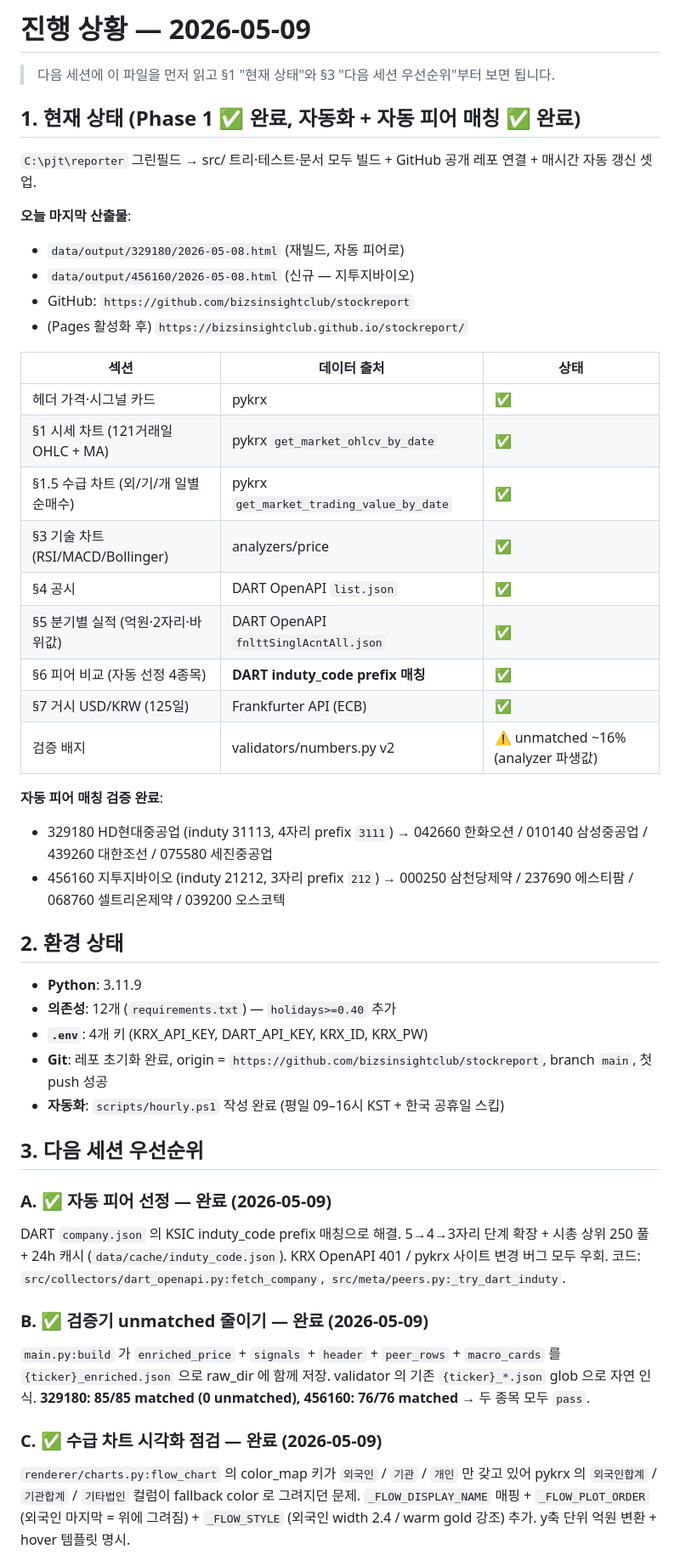
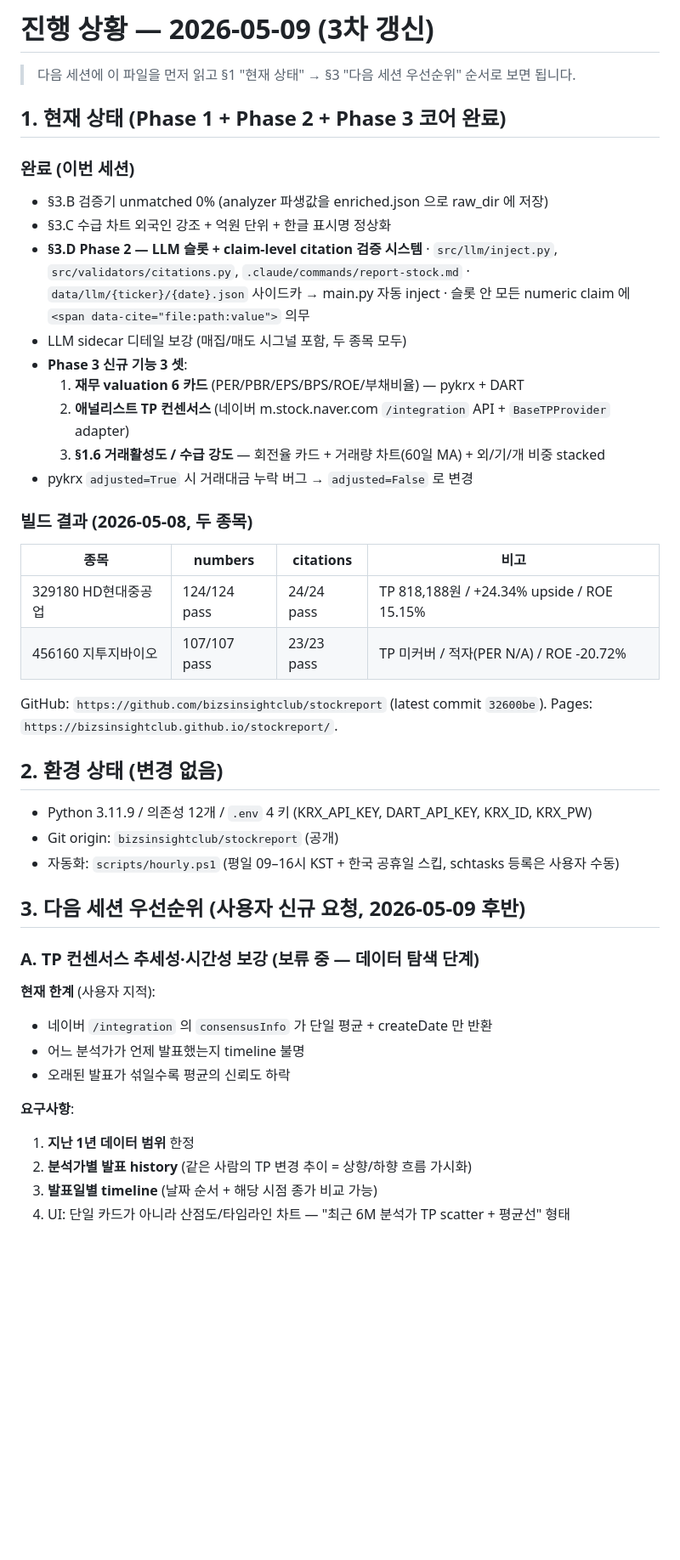
Before and after one commit to bizsinsightclub/stockreport, a Markdown page: progress.md, the part around one of its changes. Shown at 85% size. Drawn GitHub-style; blank space fills up the shorter version.

Commit message:
docs(progress): Phase 3 완료 + TP 추세/시장 ETF·ELW·ETN 신규 요청 반영

```diff
--- a/progress.md
+++ b/progress.md
@@ -1,51 +1,51 @@
-# 진행 상황 — 2026-05-09
+# 진행 상황 — 2026-05-09 (3차 갱신)
 
-> 다음 세션에 이 파일을 먼저 읽고 §1 "현재 상태"와 §3 "다음 세션 우선순위"부터 보면 됩니다.
+> 다음 세션에 이 파일을 먼저 읽고 §1 "현재 상태" → §3 "다음 세션 우선순위" 순서로 보면 됩니다.
 
-## 1. 현재 상태 (Phase 1 ✅ 완료, 자동화 + 자동 피어 매칭 ✅ 완료)
+## 1. 현재 상태 (Phase 1 + Phase 2 + Phase 3 코어 완료)
 
-`C:\pjt\reporter` 그린필드 → src/ 트리·테스트·문서 모두 빌드 + GitHub 공개 레포 연결 + 매시간 자동 갱신 셋업.
+### 완료 (이번 세션)
+- §3.B 검증기 unmatched 0% (analyzer 파생값을 enriched.json 으로 raw_dir 에 저장)
+- §3.C 수급 차트 외국인 강조 + 억원 단위 + 한글 표시명 정상화
+- **§3.D Phase 2 — LLM 슬롯 + claim-level citation 검증 시스템**
+  · `src/llm/inject.py`, `src/validators/citations.py`, `.claude/commands/report-stock.md`
+  · `data/llm/{ticker}/{date}.json` 사이드카 → main.py 자동 inject
+  · 슬롯 안 모든 numeric claim 에 `<span data-cite="file:path:value">` 의무
+- LLM sidecar 디테일 보강 (매집/매도 시그널 포함, 두 종목 모두)
+- **Phase 3 신규 기능 3 셋**:
+  1. **재무 valuation 6 카드** (PER/PBR/EPS/BPS/ROE/부채비율) — pykrx + DART
+  2. **애널리스트 TP 컨센서스** (네이버 m.stock.naver.com `/integration` API + `BaseTPProvider` adapter)
+  3. **§1.6 거래활성도 / 수급 강도** — 회전율 카드 + 거래량 차트(60일 MA) + 외/기/개 비중 stacked
+- pykrx `adjusted=True` 시 거래대금 누락 버그 → `adjusted=False` 로 변경
 
-**오늘 마지막 산출물**:
-- `data/output/329180/2026-05-08.html` (재빌드, 자동 피어로)
-- `data/output/456160/2026-05-08.html` (신규 — 지투지바이오)
-- GitHub: `https://github.com/bizsinsightclub/stockreport`
-- (Pages 활성화 후) `https://bizsinsightclub.github.io/stockreport/`
+### 빌드 결과 (2026-05-08, 두 종목)
 
-| 섹션 | 데이터 출처 | 상태 |
-|---|---|---|
-| 헤더 가격·시그널 카드 | pykrx | ✅ |
-| §1 시세 차트 (121거래일 OHLC + MA) | pykrx `get_market_ohlcv_by_date` | ✅ |
-| §1.5 수급 차트 (외/기/개 일별 순매수) | pykrx `get_market_trading_value_by_date` | ✅ |
-| §3 기술 차트 (RSI/MACD/Bollinger) | analyzers/price | ✅ |
-| §4 공시 | DART OpenAPI `list.json` | ✅ |
-| §5 분기별 실적 (억원·2자리·바위값) | DART OpenAPI `fnlttSinglAcntAll.json` | ✅ |
-| §6 피어 비교 (자동 선정 4종목) | **DART induty_code prefix 매칭** | ✅ |
-| §7 거시 USD/KRW (125일) | Frankfurter API (ECB) | ✅ |
-| 검증 배지 | validators/numbers.py v2 | ⚠ unmatched ~16% (analyzer 파생값) |
+| 종목 | numbers | citations | 비고 |
+|---|---|---|---|
+| 329180 HD현대중공업 | 124/124 pass | 24/24 pass | TP 818,188원 / +24.34% upside / ROE 15.15% |
+| 456160 지투지바이오 | 107/107 pass | 23/23 pass | TP 미커버 / 적자(PER N/A) / ROE -20.72% |
 
-**자동 피어 매칭 검증 완료**:
-- 329180 HD현대중공업 (induty 31113, 4자리 prefix `3111`)
-  → 042660 한화오션 / 010140 삼성중공업 / 439260 대한조선 / 075580 세진중공업
-- 456160 지투지바이오 (induty 21212, 3자리 prefix `212`)
-  → 000250 삼천당제약 / 237690 에스티팜 / 068760 셀트리온제약 / 039200 오스코텍
+GitHub: `https://github.com/bizsinsightclub/stockreport` (latest commit `32600be`).
+Pages: `https://bizsinsightclub.github.io/stockreport/`.
 
-## 2. 환경 상태
+## 2. 환경 상태 (변경 없음)
 
-- **Python**: 3.11.9
-- **의존성**: 12개 (`requirements.txt`) — `holidays>=0.40` 추가
-- **`.env`**: 4개 키 (KRX_API_KEY, DART_API_KEY, KRX_ID, KRX_PW)
-- **Git**: 레포 초기화 완료, origin = `https://github.com/bizsinsightclub/stockreport`, branch `main`, 첫 push 성공
-- **자동화**: `scripts/hourly.ps1` 작성 완료 (평일 09–16시 KST + 한국 공휴일 스킵)
+- Python 3.11.9 / 의존성 12개 / `.env` 4 키 (KRX_API_KEY, DART_API_KEY, KRX_ID, KRX_PW)
+- Git origin: `bizsinsightclub/stockreport` (공개)
+- 자동화: `scripts/hourly.ps1` (평일 09–16시 KST + 한국 공휴일 스킵, schtasks 등록은 사용자 수동)
 
-## 3. 다음 세션 우선순위
+## 3. 다음 세션 우선순위 (사용자 신규 요청, 2026-05-09 후반)
 
-### A. ✅ 자동 피어 선정 — 완료 (2026-05-09)
-DART `company.json` 의 KSIC induty_code prefix 매칭으로 해결. 5→4→3자리 단계 확장 + 시총 상위 250 풀 + 24h 캐시 (`data/cache/induty_code.json`). KRX OpenAPI 401 / pykrx 사이트 변경 버그 모두 우회. 코드: `src/collectors/dart_openapi.py:fetch_company`, `src/meta/peers.py:_try_dart_induty`.
+### A. TP 컨센서스 추세성·시간성 보강 (보류 중 — 데이터 탐색 단계)
 
-### B. ✅ 검증기 unmatched 줄이기 — 완료 (2026-05-09)
-`main.py:build` 가 `enriched_price` + `signals` + `header` + `peer_rows` + `macro_cards` 를 `{ticker}_enriched.json` 으로 raw_dir 에 함께 저장. validator 의 기존 `{ticker}_*.json` glob 으로 자연 인식. **329180: 85/85 matched (0 unmatched), 456160: 76/76 matched** → 두 종목 모두 `pass`.
+**현재 한계** (사용자 지적):
+- 네이버 `/integration` 의 `consensusInfo` 가 단일 평균 + createDate 만 반환
+- 어느 분석가가 언제 발표했는지 timeline 불명
+- 오래된 발표가 섞일수록 평균의 신뢰도 하락
 
-### C. ✅ 수급 차트 시각화 점검 — 완료 (2026-05-09)
-`renderer/charts.py:flow_chart` 의 color_map 키가 `외국인` / `기관` / `개인` 만 갖고 있어 pykrx 의 `외국인합계` / `기관합계` / `기타법인` 컬럼이 fallback color 로 그려지던 문제. `_FLOW_DISPLAY_NAME` 매핑 + `_FLOW_PLOT_ORDER` (외국인 마지막 = 위에 그려짐) + `_FLOW_STYLE` (외국인 width 2.4 / warm gold 강조) 추가. y축 단위 억원 변환 + hover 템플릿 명시.
+**요구사항**:
+1. **지난 1년 데이터 범위** 한정
+2. **분석가별 발표 history** (같은 사람의 TP 변경 추이 = 상향/하향 흐름 가시화)
+3. **발표일별 timeline** (날짜 순서 + 해당 시점 종가 비교 가능)
+4. UI: 단일 카드가 아니라 산점도/타임라인 차트 — "최근 6M 분석가 TP scatter + 평균선" 형태
 
```
Also changed, not shown: other parts of progress.md (+95 -48 lines).
